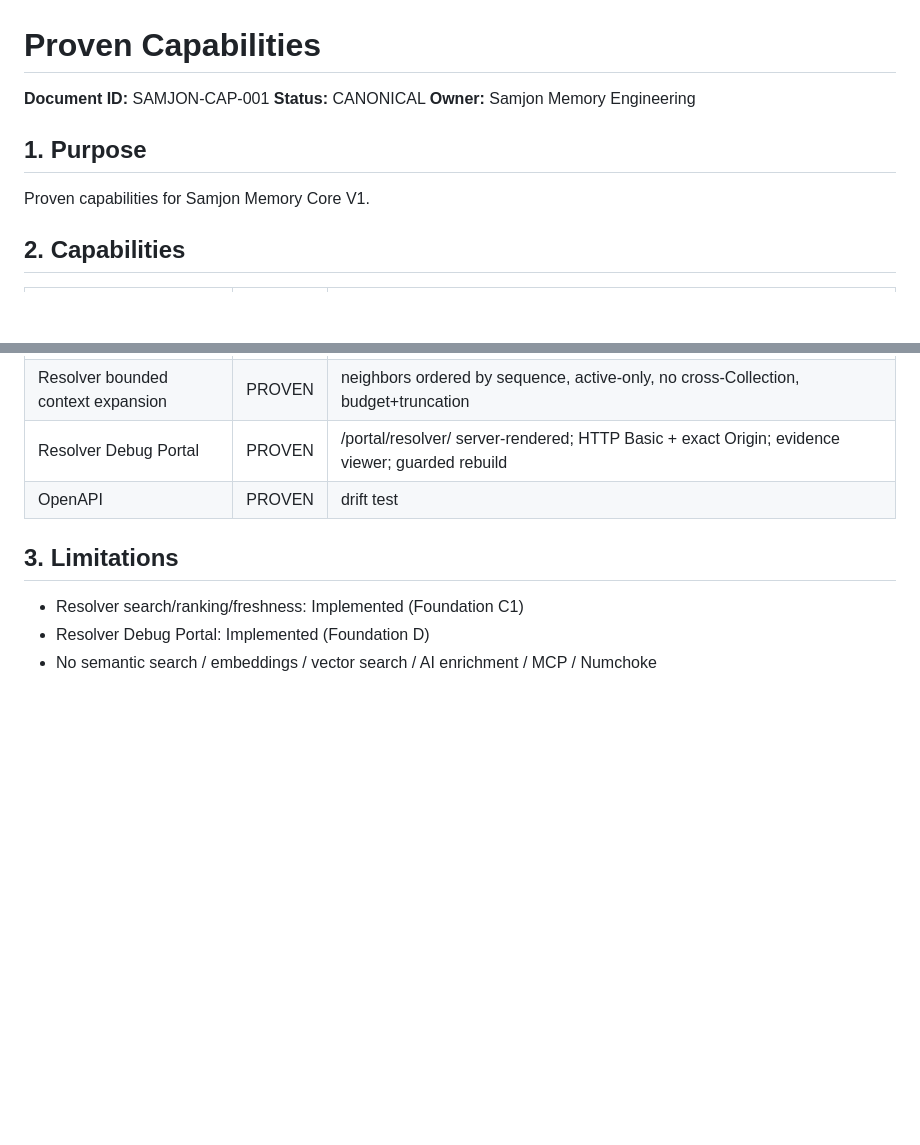
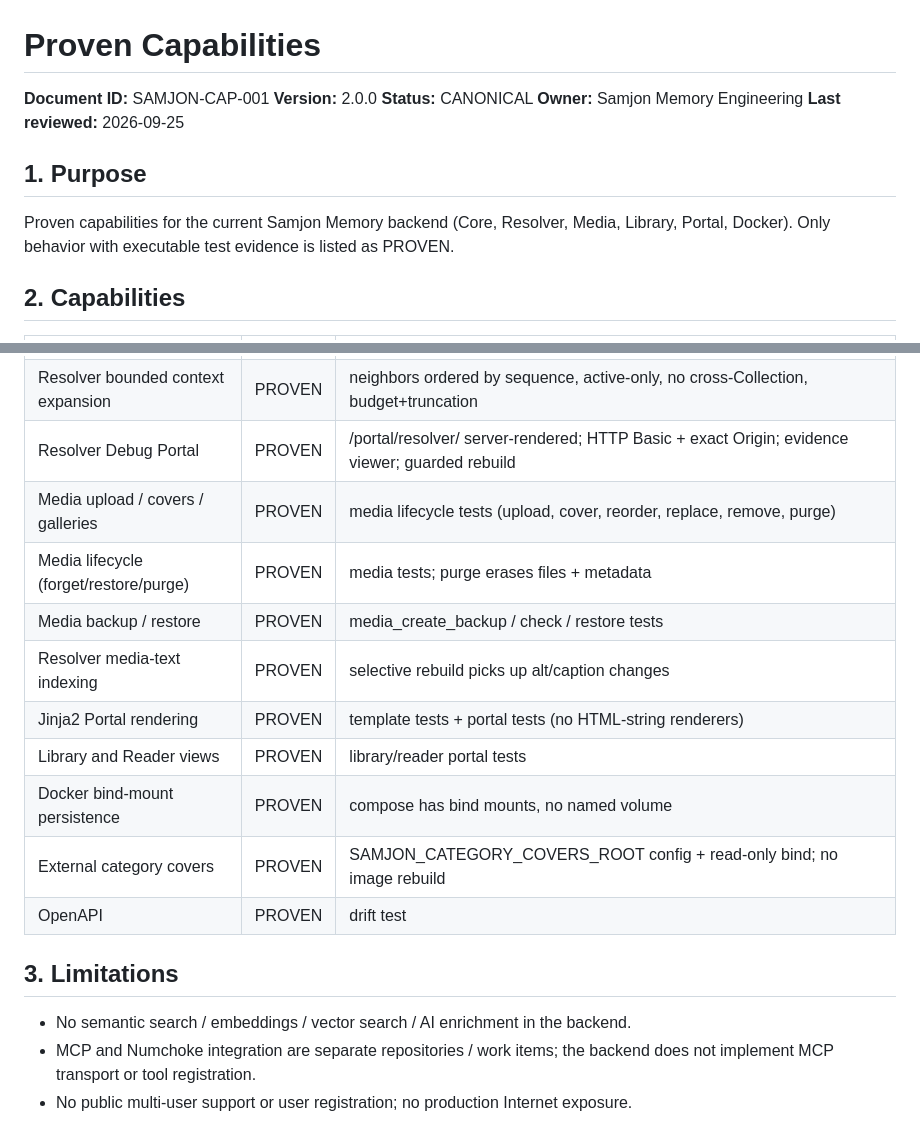
Before and after one commit to Kajiab/samjon-memory, a Markdown page: docs/current/capabilities.md, 2 parts joined by grey strips. Drawn GitHub-style; blank space fills up the shorter version.

Commit message:
Revise capabilities documentation for Samjon Memory
Updated the capabilities documentation to reflect the current Samjon Memory backend and added new proven capabilities related to media and resolver functionalities.

```diff
--- a/docs/current/capabilities.md
+++ b/docs/current/capabilities.md
@@ -1,12 +1,16 @@
 # Proven Capabilities
 
 **Document ID:** SAMJON-CAP-001
+**Version:** 2.0.0
 **Status:** CANONICAL
 **Owner:** Samjon Memory Engineering
+**Last reviewed:** 2026-09-25
 
 ## 1. Purpose
 
-Proven capabilities for Samjon Memory Core V1.
+Proven capabilities for the current Samjon Memory backend (Core, Resolver,
+Media, Library, Portal, Docker). Only behavior with executable test evidence is
+listed as PROVEN.
 
 ## 2. Capabilities
 
@@ -45,10 +49,20 @@ Proven capabilities for Samjon Memory Core V1.
 | Resolver selective rebuild + expansion refresh | PROVEN | memory/collection selective; inactive/orphaned cleanup; fallback to full |
 | Resolver bounded context expansion | PROVEN | neighbors ordered by sequence, active-only, no cross-Collection, budget+truncation |
 | Resolver Debug Portal | PROVEN | /portal/resolver/ server-rendered; HTTP Basic + exact Origin; evidence viewer; guarded rebuild |
+| Media upload / covers / galleries | PROVEN | media lifecycle tests (upload, cover, reorder, replace, remove, purge) |
+| Media lifecycle (forget/restore/purge) | PROVEN | media tests; purge erases files + metadata |
+| Media backup / restore | PROVEN | media_create_backup / check / restore tests |
+| Resolver media-text indexing | PROVEN | selective rebuild picks up alt/caption changes |
+| Jinja2 Portal rendering | PROVEN | template tests + portal tests (no HTML-string renderers) |
+| Library and Reader views | PROVEN | library/reader portal tests |
+| Docker bind-mount persistence | PROVEN | compose has bind mounts, no named volume |
+| External category covers | PROVEN | SAMJON_CATEGORY_COVERS_ROOT config + read-only bind; no image rebuild |
 | OpenAPI | PROVEN | drift test |
 
 ## 3. Limitations
 
-- Resolver search/ranking/freshness: Implemented (Foundation C1)
-- Resolver Debug Portal: Implemented (Foundation D)
-- No semantic search / embeddings / vector search / AI enrichment / MCP / Numchoke
+- No semantic search / embeddings / vector search / AI enrichment in the backend.
+- MCP and Numchoke integration are separate repositories / work items; the
+  backend does not implement MCP transport or tool registration.
+- No public multi-user support or user registration; no production Internet
+  exposure.
```
